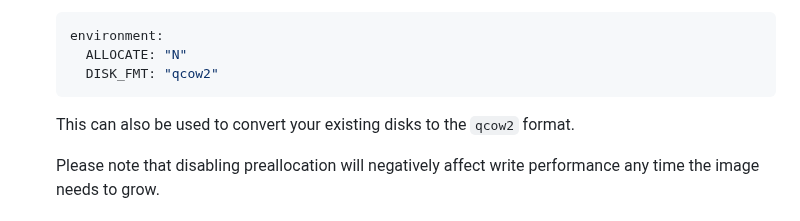
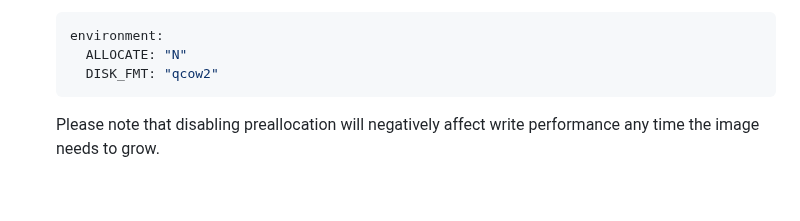
Before and after one commit to vdsm/virtual-dsm, a Markdown page: readme.md, the part around the change. Rendered like a GitHub page; blank space fills up the shorter version.

Commit message:
docs: Allocation

````diff
--- a/readme.md
+++ b/readme.md
@@ -98,8 +98,6 @@ docker run -it --rm -p 5000:5000 --device=/dev/kvm --cap-add NET_ADMIN --stop-ti
       ALLOCATE: "N"
       DISK_FMT: "qcow2"
     ```
-
-    This can also be used to convert your existing disks to the ```qcow2``` format.
 
     Please note that disabling preallocation will negatively affect write performance any time the image needs to grow.
 
````
